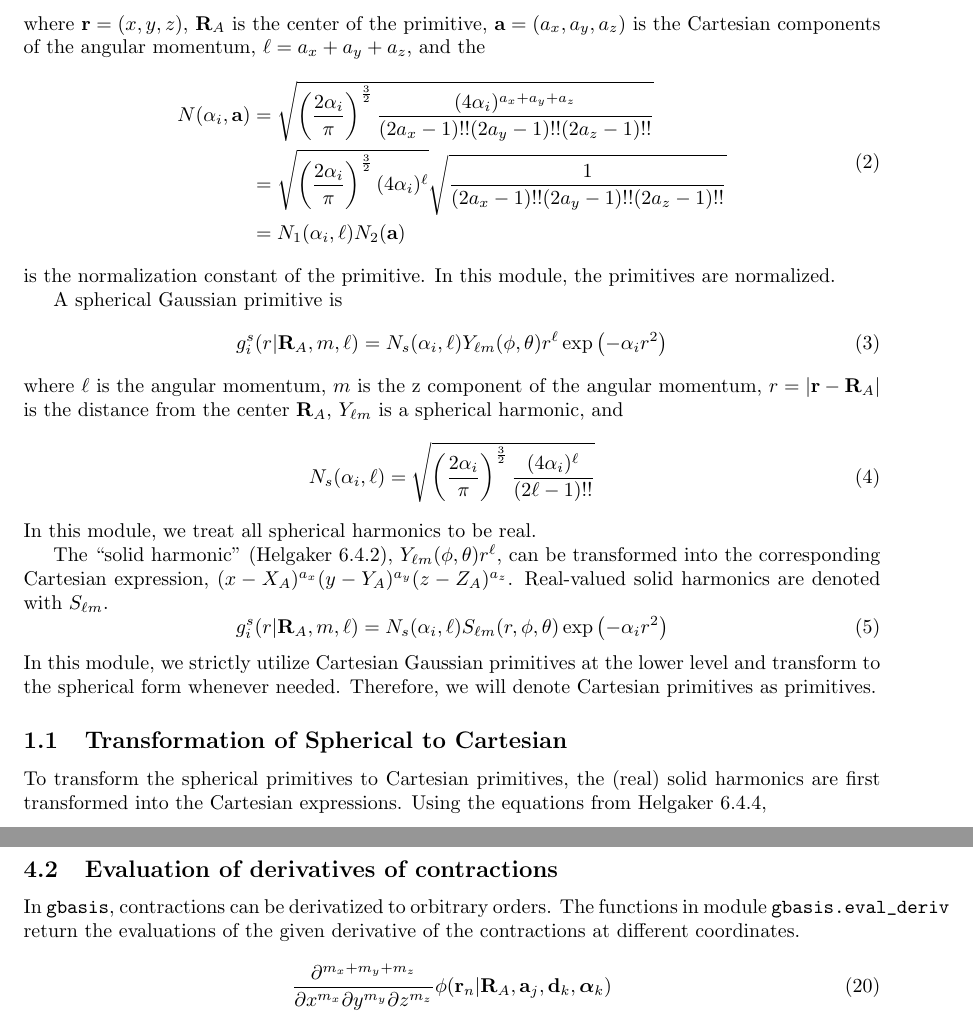
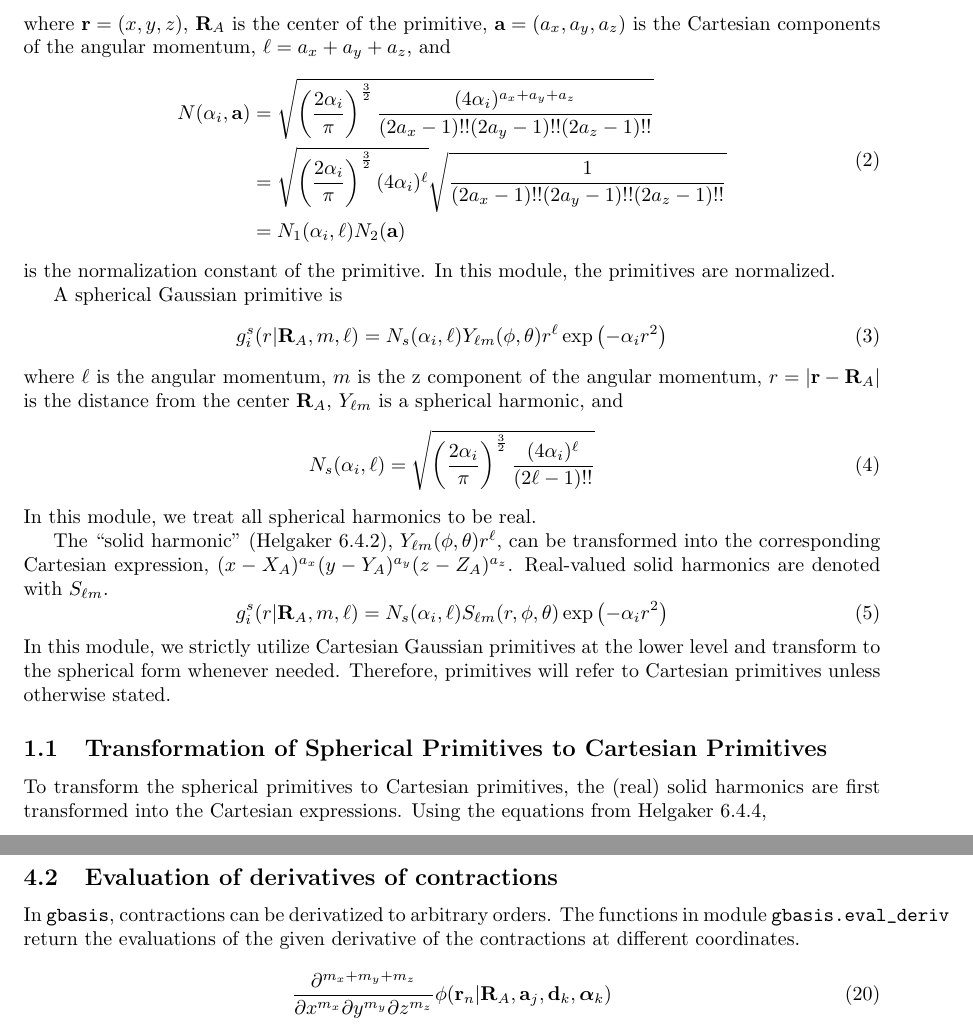
Before and after one commit to theochem/gbasis, a LaTeX document (docs/notes.tex): two parts of pages 2 and 6 of 10, joined at a grey line, cut so that both start at the same text. Compiled offline with pdfLaTeX.

Commit message:
Make Wil's correction to the documentation

```diff
--- a/docs/notes.tex
+++ b/docs/notes.tex
@@ -19,7 +19,7 @@ A Cartesian Gaussian primitive is
 \end{equation}
 where $\mathbf{r} = (x, y, z)$, $\mathbf{R}_A$ is the center of the primitive,
 $\mathbf{a} = (a_x, a_y, a_z)$ is the Cartesian components of the angular
-momentum, $\ell = a_x + a_y + a_z$, and the
+momentum, $\ell = a_x + a_y + a_z$, and
 \begin{equation}
   \label{eq:cart_norm}
   \begin{split}
@@ -83,9 +83,9 @@ Real-valued solid harmonics are denoted with $S_{\ell m}$.
 \end{equation}
 In this module, we strictly utilize Cartesian Gaussian primitives at the lower
 level and transform to the spherical form whenever needed.
-Therefore, we will denote Cartesian primitives as primitives.
+Therefore, primitives will refer to Cartesian primitives unless otherwise stated.
 
-\subsection{Transformation of Spherical to Cartesian}
+\subsection{Transformation of Spherical Primitives to Cartesian Primitives}
 To transform the spherical primitives to Cartesian primitives, the (real) solid
 harmonics are first transformed into the Cartesian expressions.
 Using the equations from Helgaker 6.4.4,
@@ -389,7 +389,7 @@ These functions can be used to find the values of the orbitals at various
 points, such as a grid.
 
 \subsection{Evaluation of derivatives of contractions}
-In \verb|gbasis|, contractions can be derivatized to orbitrary orders.
+In \verb|gbasis|, contractions can be derivatized to arbitrary orders.
 The functions in module \verb|gbasis.eval_deriv| return the evaluations of the
 given derivative of the contractions at different coordinates.
 \begin{equation}
```
Also changed, not shown: docs/notes.tex (6 more changed lines).
